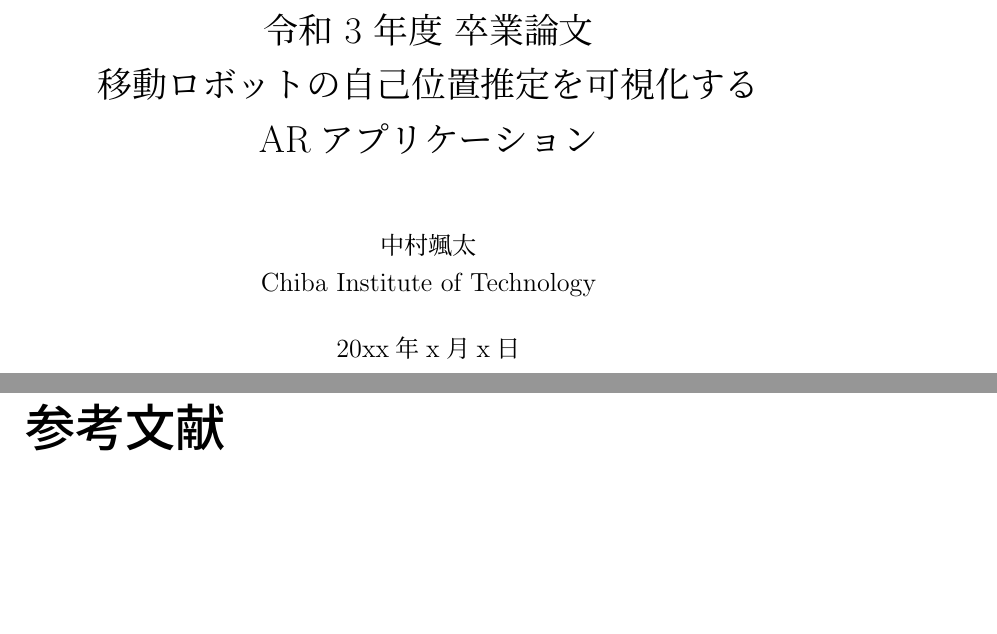
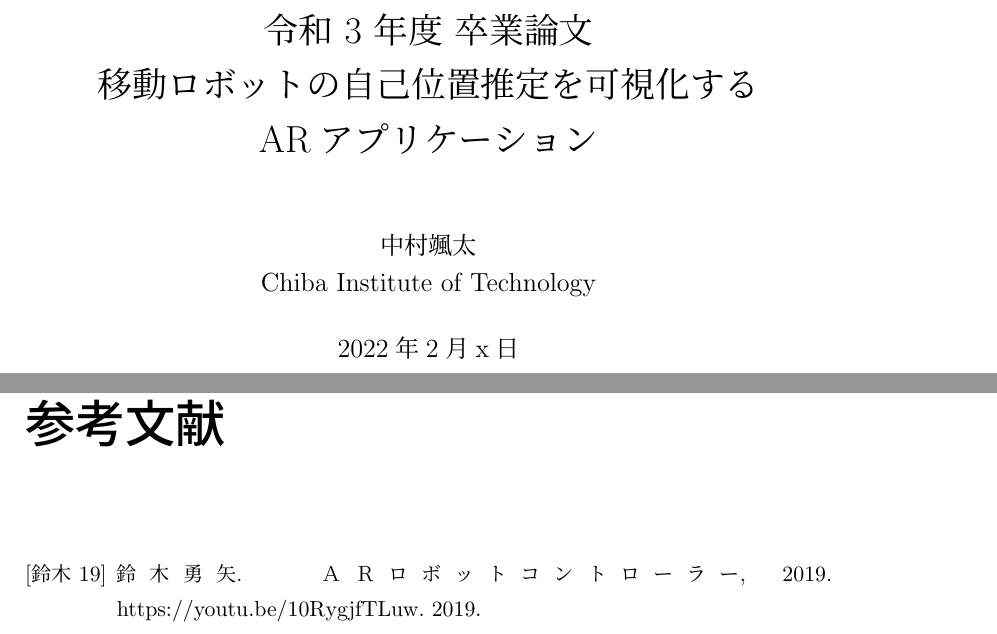
Before and after one commit to aprsoshan/thesis, a LaTeX book (main.tex, which reads references.bib): two parts of pages 1 and 11 of 11, joined at a grey line, cut so that both start at the same text, the shorter picture padded with empty space. Compiled offline with pLaTeX and dvipdfmx.

Commit message:
20211227 commit

```diff
--- a/main.tex
+++ b/main.tex
@@ -23,7 +23,7 @@ ARアプリケーション}
 \author{中村颯太 \\
 Chiba Institute of Technology}
 
-\date{20xx年x月x日}
+\date{2022年2月x日}
 
 \maketitle
 
--- a/references.bib
+++ b/references.bib
@@ -6,3 +1,6 @@
+@misc{鈴木勇矢2019ARロボットコントローラー,
+  title={ＡＲロボットコントローラー},
+  author={鈴木勇矢},
   year={2019},
-  organization={公益社団法人 精密工学会}
+  note={https://youtu.be/10RygjfTLuw. 2019.}
 }
```
Also changed, not shown: introduction.tex (+12 -0 lines), main.pdf, tmp.bbl, references.bib (5 more changed lines), 3 other files.
